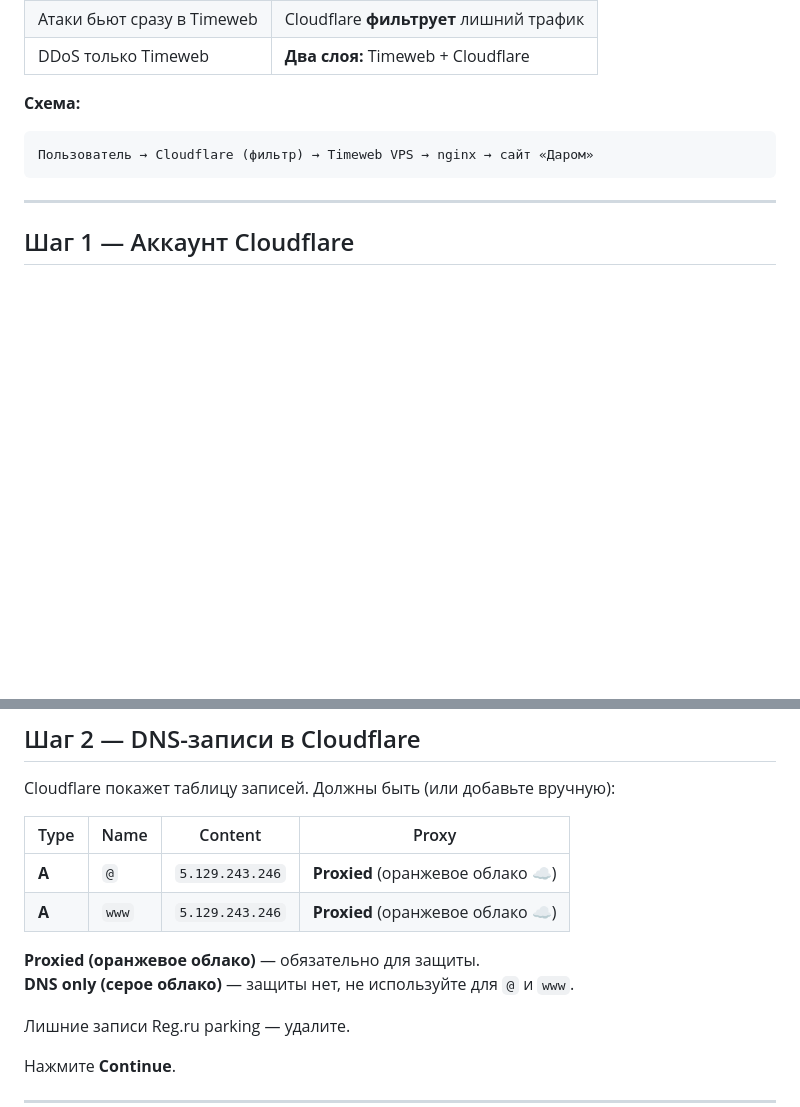
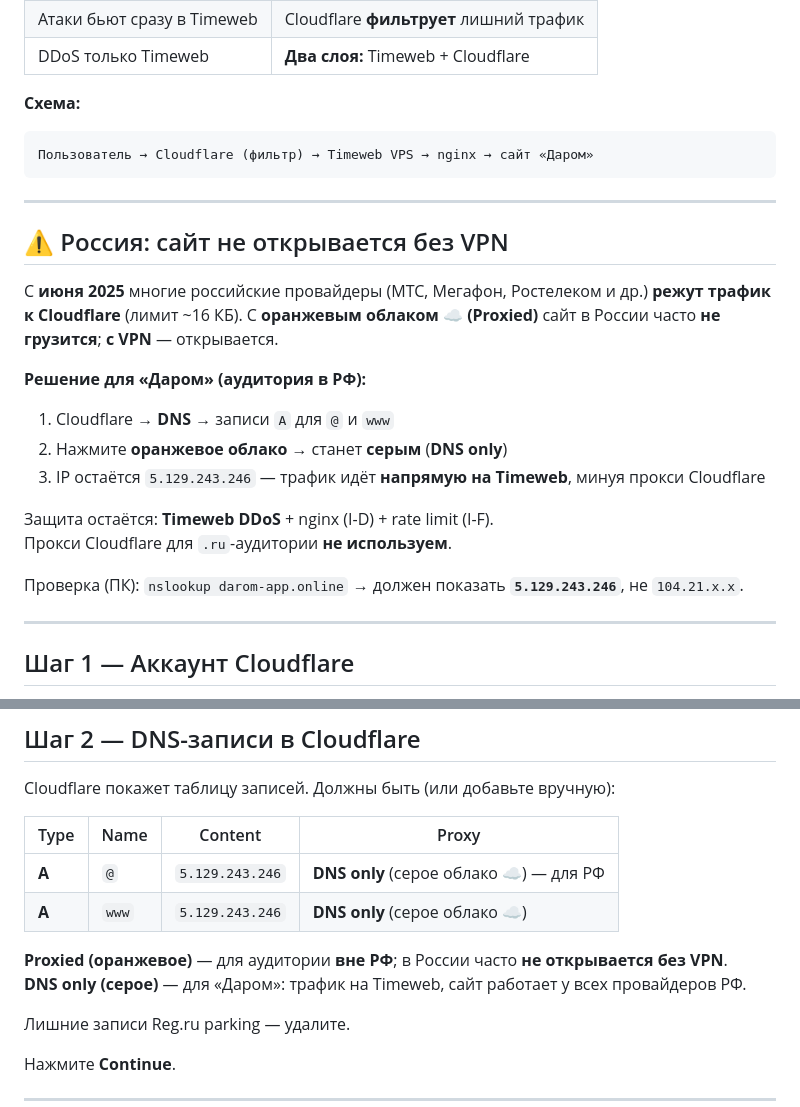
Before and after one commit to egurchenkovwallstreet-sys/darom_app, a Markdown page: deploy/CLOUDFLARE.md, 2 parts joined by grey strips. GitHub-like rendering; blank space fills up the shorter version.

Commit message:
Document Cloudflare gray-cloud fix for Russian ISP throttling.
Co-authored-by: Cursor <cursoragent@cursor.com>

````diff
--- a/deploy/CLOUDFLARE.md
+++ b/deploy/CLOUDFLARE.md
@@ -15,6 +15,23 @@
 ```
 Пользователь → Cloudflare (фильтр) → Timeweb VPS → nginx → сайт «Даром»
 ```
+
+---
+
+## ⚠️ Россия: сайт не открывается без VPN
+
+С **июня 2025** многие российские провайдеры (МТС, Мегафон, Ростелеком и др.) **режут трафик к Cloudflare** (лимит ~16 КБ). С **оранжевым облаком ☁️ (Proxied)** сайт в России часто **не грузится**; **с VPN** — открывается.
+
+**Решение для «Даром» (аудитория в РФ):**
+
+1. Cloudflare → **DNS** → записи `A` для `@` и `www`
+2. Нажмите **оранжевое облако** → станет **серым** (**DNS only**)
+3. IP остаётся `5.129.243.246` — трафик идёт **напрямую на Timeweb**, минуя прокси Cloudflare
+
+Защита остаётся: **Timeweb DDoS** + nginx (I-D) + rate limit (I-F).
+Прокси Cloudflare для `.ru`-аудитории **не используем**.
+
+Проверка (ПК): `nslookup darom-app.online` → должен показать **`5.129.243.246`**, не `104.21.x.x`.
 
 ---
 
@@ -36,11 +53,11 @@ Cloudflare покажет таблицу записей. Должны быть (
 
 | Type | Name | Content | Proxy |
 |------|------|---------|-------|
-| **A** | `@` | `5.129.243.246` | **Proxied** (оранжевое облако ☁️) |
-| **A** | `www` | `5.129.243.246` | **Proxied** (оранжевое облако ☁️) |
+| **A** | `@` | `5.129.243.246` | **DNS only** (серое облако ☁️) — для РФ |
+| **A** | `www` | `5.129.243.246` | **DNS only** (серое облако ☁️) |
 
-**Proxied (оранжевое облако)** — обязательно для защиты.
-**DNS only (серое облако)** — защиты нет, не используйте для `@` и `www`.
+**Proxied (оранжевое)** — для аудитории **вне РФ**; в России часто **не открывается без VPN**.
+**DNS only (серое)** — для «Даром»: трафик на Timeweb, сайт работает у всех провайдеров РФ.
 
 Лишние записи Reg.ru parking — удалите.
 
````
